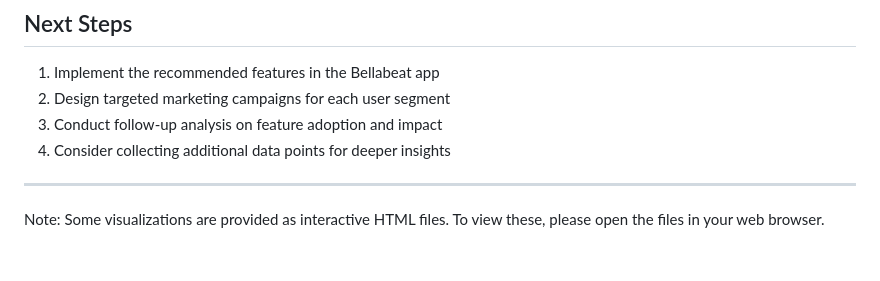
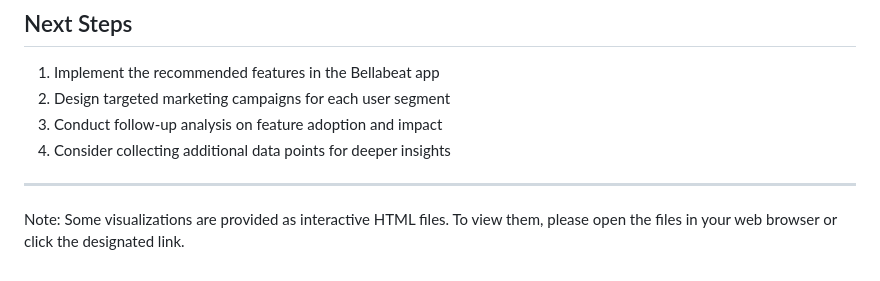
Before and after one commit to hahahuy/google-DA-capstone, a Markdown page: reports/README.md, the part around the change. Drawn GitHub-style.

```diff
--- a/reports/README.md
+++ b/reports/README.md
@@ -120,4 +120,4 @@ personalized features and targeted marketing approaches.
 4. Consider collecting additional data points for deeper insights
 
 ---
-Note: Some visualizations are provided as interactive HTML files. To view these, please open the files in your web browser.
+Note: Some visualizations are provided as interactive HTML files. To view them, please open the files in your web browser or click the designated link.
```
